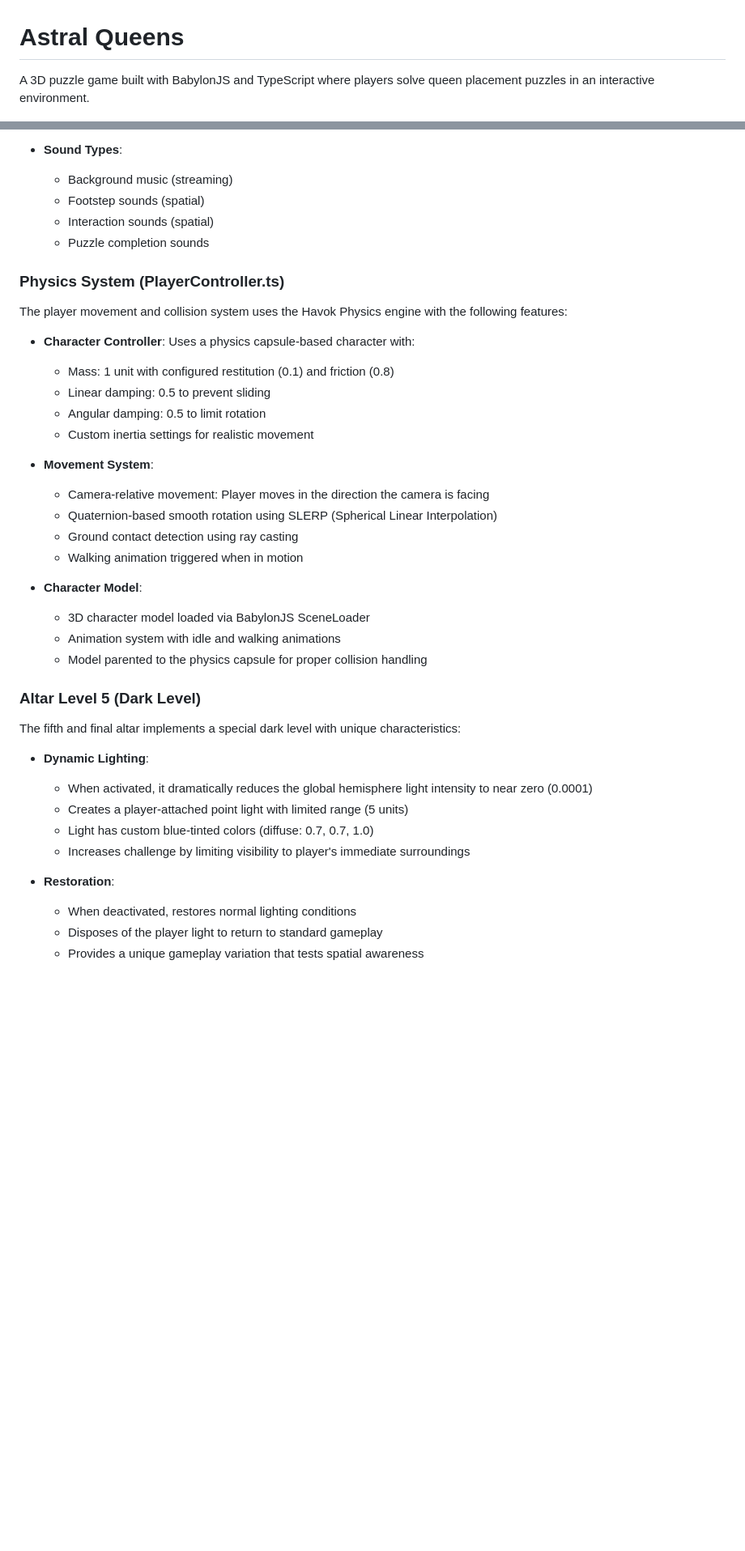
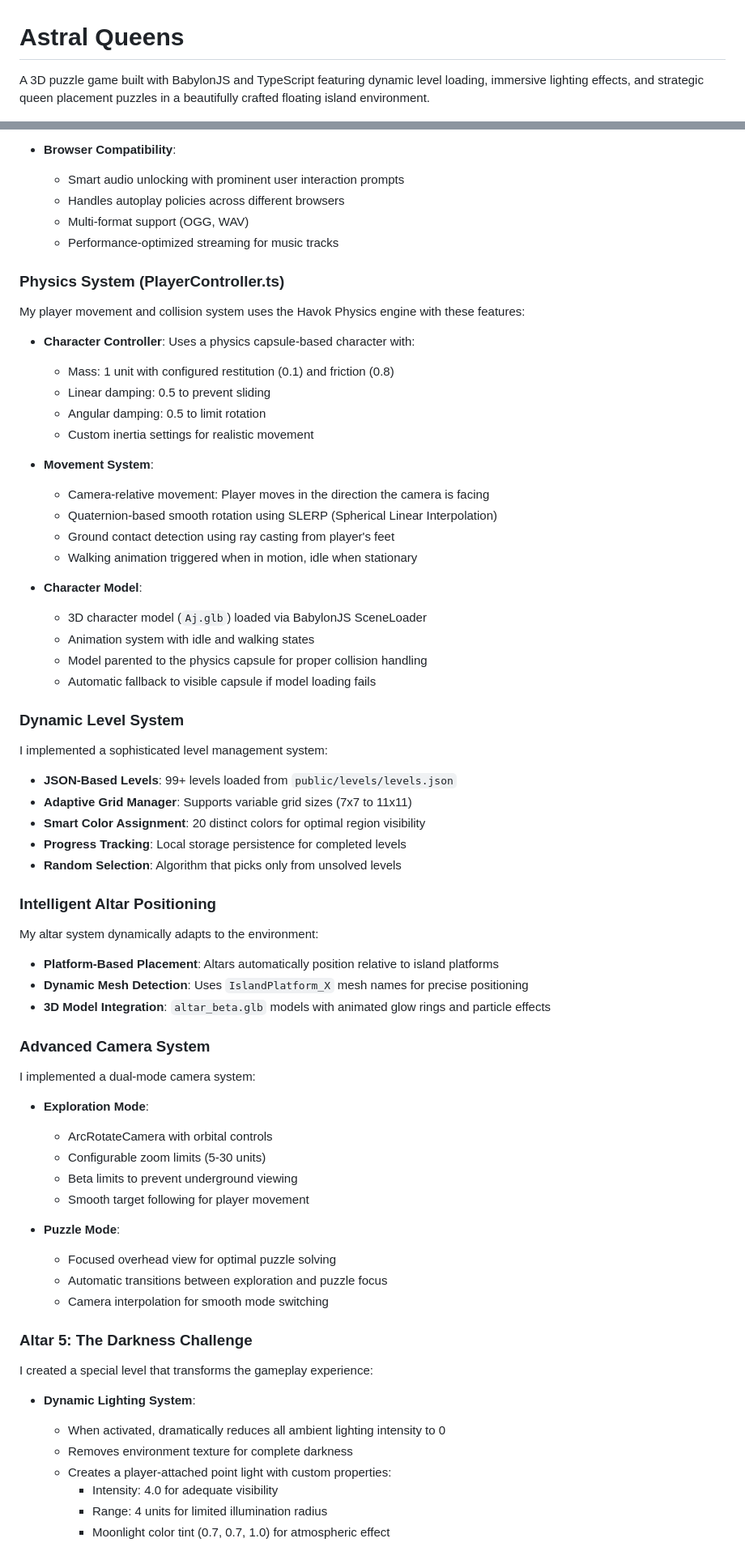
Before and after one commit to yisola2/Astral_Queens_GOW2025, a Markdown page: README.md, 2 parts joined by grey strips. Shown at 81% size. Rendered like a GitHub page; blank space fills up the shorter version.

```diff
--- a/README.md
+++ b/README.md
@@ -1,5 +1,5 @@
 # Astral Queens
 
-A 3D puzzle game built with BabylonJS and TypeScript where players solve queen placement puzzles in an interactive environment.
+A 3D puzzle game built with BabylonJS and TypeScript featuring dynamic level loading, immersive lighting effects, and strategic queen placement puzzles in a beautifully crafted floating island environment.
 
 ![Astral Queens](public/images/image1.png)
@@ -90,15 +130,16 @@ The game features a comprehensive audio system with the following capabilities:
   - Volume control and sound state management
   - Automatic audio context handling and user interaction unlocking
 
-- **Sound Types**:
-  - Background music (streaming)
-  - Footstep sounds (spatial)
-  - Interaction sounds (spatial)
-  - Puzzle completion sounds
+- **Browser Compatibility**:
+  - Smart audio unlocking with prominent user interaction prompts
+  - Handles autoplay policies across different browsers
+  - Multi-format support (OGG, WAV)
+  - Performance-optimized streaming for music tracks
+
 
 ### Physics System (PlayerController.ts)
 
-The player movement and collision system uses the Havok Physics engine with the following features:
+My player movement and collision system uses the Havok Physics engine with these features:
 
 - **Character Controller**: Uses a physics capsule-based character with:
   - Mass: 1 unit with configured restitution (0.1) and friction (0.8)
@@ -109,25 +150,57 @@ The player movement and collision system uses the Havok Physics engine with the
 - **Movement System**:
   - Camera-relative movement: Player moves in the direction the camera is facing
   - Quaternion-based smooth rotation using SLERP (Spherical Linear Interpolation)
-  - Ground contact detection using ray casting
-  - Walking animation triggered when in motion
+  - Ground contact detection using ray casting from player's feet
+  - Walking animation triggered when in motion, idle when stationary
 
 - **Character Model**:
-  - 3D character model loaded via BabylonJS SceneLoader
-  - Animation system with idle and walking animations
+  - 3D character model (`Aj.glb`) loaded via BabylonJS SceneLoader
+  - Animation system with idle and walking states
   - Model parented to the physics capsule for proper collision handling
+  - Automatic fallback to visible capsule if model loading fails
 
-### Altar Level 5 (Dark Level)
+### Dynamic Level System
 
-The fifth and final altar implements a special dark level with unique characteristics:
+I implemented a sophisticated level management system:
 
-- **Dynamic Lighting**:
-  - When activated, it dramatically reduces the global hemisphere light intensity to near zero (0.0001)
-  - Creates a player-attached point light with limited range (5 units)
-  - Light has custom blue-tinted colors (diffuse: 0.7, 0.7, 1.0)
-  - Increases challenge by limiting visibility to player's immediate surroundings
+- **JSON-Based Levels**: 99+ levels loaded from `public/levels/levels.json`
+- **Adaptive Grid Manager**: Supports variable grid sizes (7x7 to 11x11)
+- **Smart Color Assignment**: 20 distinct colors for optimal region visibility
+- **Progress Tracking**: Local storage persistence for completed levels
+- **Random Selection**: Algorithm that picks only from unsolved levels
 
-- **Restoration**:
-  - When deactivated, restores normal lighting conditions
-  - Disposes of the player light to return to standard gameplay
-  - Provides a unique gameplay variation that tests spatial awareness
+### Intelligent Altar Positioning
+
+My altar system dynamically adapts to the environment:
+
+- **Platform-Based Placement**: Altars automatically position relative to island platforms
+- **Dynamic Mesh Detection**: Uses `IslandPlatform_X` mesh names for precise positioning
+- **3D Model Integration**: `altar_beta.glb` models with animated glow rings and particle effects
+
+### Advanced Camera System
+
+I implemented a dual-mode camera system:
+
+- **Exploration Mode**:
+  - ArcRotateCamera with orbital controls
+  - Configurable zoom limits (5-30 units)
+  - Beta limits to prevent underground viewing
+  - Smooth target following for player movement
+
+- **Puzzle Mode**:
+  - Focused overhead view for optimal puzzle solving
+  - Automatic transitions between exploration and puzzle focus
+  - Camera interpolation for smooth mode switching
+
+### Altar 5: The Darkness Challenge
+
+I created a special level that transforms the gameplay experience:
+
+- **Dynamic Lighting System**:
+  - When activated, dramatically reduces all ambient lighting intensity to 0
+  - Removes environment texture for complete darkness
+  - Creates a player-attached point light with custom properties:
+    - Intensity: 4.0 for adequate visibility
+    - Range: 4 units for limited illumination radius
+    - Moonlight color tint (0.7, 0.7, 1.0) for atmospheric effect
+
```
Also changed, not shown: other parts of README.md (+163 -75 lines).
